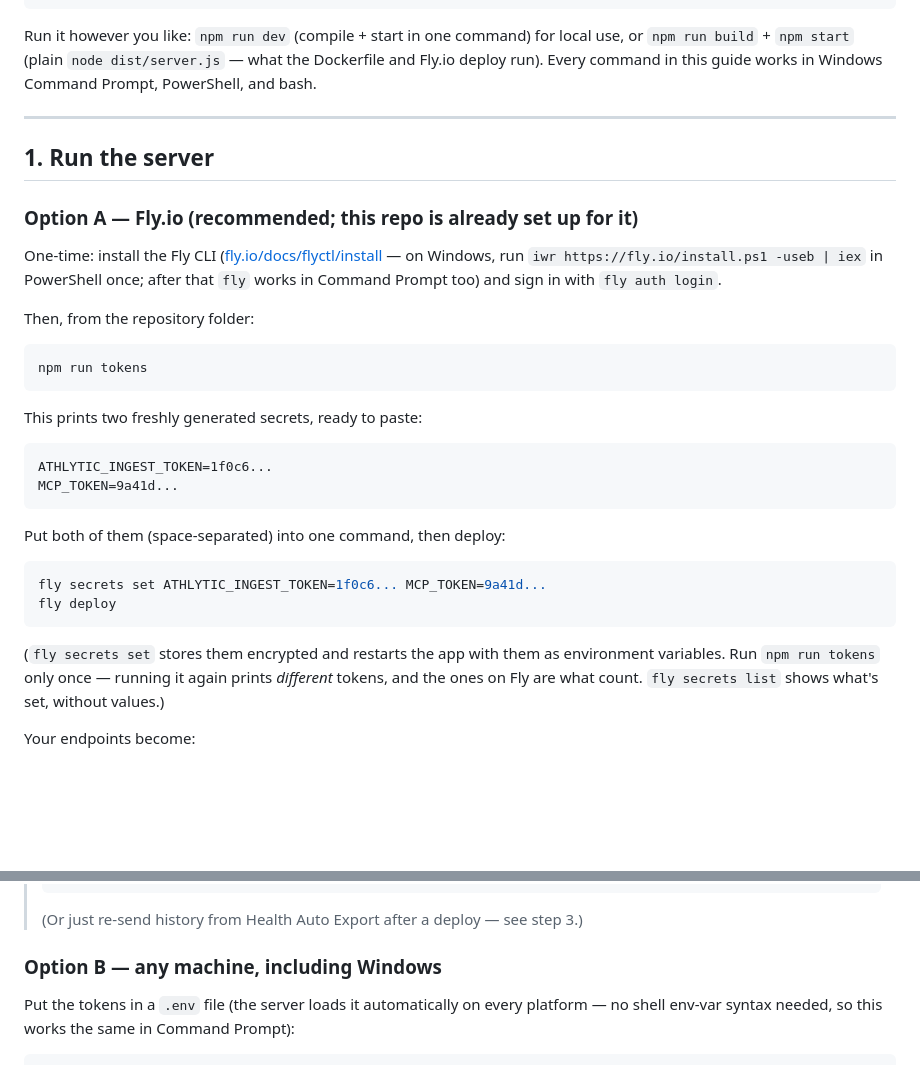
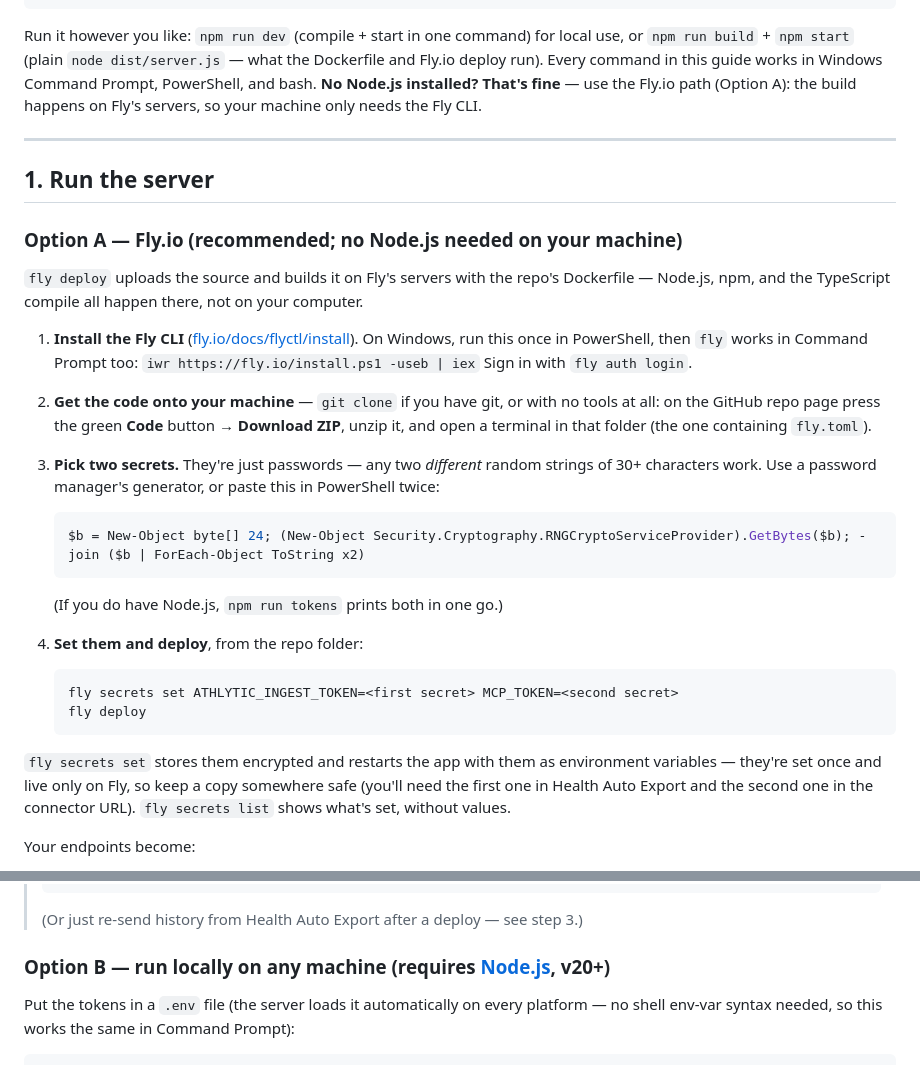
Before and after one commit to arandomguywithaname/calendar-repository, a Markdown page: ATHLYTIC.md, 2 parts joined by grey strips. Rendered like a GitHub page; blank space fills up the shorter version.

Commit message:
Document the no-Node.js setup path
Fly.io builds the app on its own servers from the Dockerfile, so a
machine with only the Fly CLI can deploy: spell that out, add a
Download-ZIP option for getting the code, and give token-generation
alternatives (password manager, PowerShell one-liner) so npm run tokens
is optional. Mark the local-run option as the one that needs Node.js.

Co-Authored-By: Claude <noreply@anthropic.com>
Claude-Session: https://claude.ai/code/session_01F3rFpAA72d8xjSbX3zHuHV

````diff
--- a/ATHLYTIC.md
+++ b/ATHLYTIC.md
@@ -20,40 +20,47 @@ Apple Watch ──▶ Apple Health ──▶ Health Auto Export ──▶ this s
 Run it however you like: `npm run dev` (compile + start in one command) for local use, or
 `npm run build` + `npm start` (plain `node dist/server.js` — what the Dockerfile and Fly.io deploy run).
 Every command in this guide works in Windows Command Prompt, PowerShell, and bash.
+**No Node.js installed? That's fine** — use the Fly.io path (Option A): the build happens on
+Fly's servers, so your machine only needs the Fly CLI.
 
 ---
 
 ## 1. Run the server
 
-### Option A — Fly.io (recommended; this repo is already set up for it)
+### Option A — Fly.io (recommended; no Node.js needed on your machine)
 
-One-time: install the Fly CLI ([fly.io/docs/flyctl/install](https://fly.io/docs/flyctl/install/) —
-on Windows, run `iwr https://fly.io/install.ps1 -useb | iex` in PowerShell once; after that `fly`
-works in Command Prompt too) and sign in with `fly auth login`.
+`fly deploy` uploads the source and builds it on Fly's servers with the repo's Dockerfile —
+Node.js, npm, and the TypeScript compile all happen there, not on your computer.
 
-Then, from the repository folder:
+1. **Install the Fly CLI** ([fly.io/docs/flyctl/install](https://fly.io/docs/flyctl/install/)).
+   On Windows, run this once in PowerShell, then `fly` works in Command Prompt too:
+   `iwr https://fly.io/install.ps1 -useb | iex`
+   Sign in with `fly auth login`.
 
-```bash
-npm run tokens
-```
+2. **Get the code onto your machine** — `git clone` if you have git, or with no tools at all:
+   on the GitHub repo page press the green **Code** button → **Download ZIP**, unzip it, and open
+   a terminal in that folder (the one containing `fly.toml`).
 
-This prints two freshly generated secrets, ready to paste:
+3. **Pick two secrets.** They're just passwords — any two *different* random strings of 30+
+   characters work. Use a password manager's generator, or paste this in PowerShell twice:
 
-```
-ATHLYTIC_INGEST_TOKEN=1f0c6...
-MCP_TOKEN=9a41d...
-```
+   ```powershell
+   $b = New-Object byte[] 24; (New-Object Security.Cryptography.RNGCryptoServiceProvider).GetBytes($b); -join ($b | ForEach-Object ToString x2)
+   ```
 
-Put both of them (space-separated) into one command, then deploy:
+   (If you do have Node.js, `npm run tokens` prints both in one go.)
 
-```bash
-fly secrets set ATHLYTIC_INGEST_TOKEN=1f0c6... MCP_TOKEN=9a41d...
-fly deploy
-```
+4. **Set them and deploy**, from the repo folder:
 
-(`fly secrets set` stores them encrypted and restarts the app with them as environment variables.
-Run `npm run tokens` only once — running it again prints *different* tokens, and the ones on Fly
-are what count. `fly secrets list` shows what's set, without values.)
+   ```
+   fly secrets set ATHLYTIC_INGEST_TOKEN=<first secret> MCP_TOKEN=<second secret>
+   fly deploy
+   ```
+
+`fly secrets set` stores them encrypted and restarts the app with them as environment variables —
+they're set once and live only on Fly, so keep a copy somewhere safe (you'll need the first one in
+Health Auto Export and the second one in the connector URL). `fly secrets list` shows what's set,
+without values.
 
 Your endpoints become:
 
@@ -74,7 +81,7 @@ Your endpoints become:
 > ```
 > (Or just re-send history from Health Auto Export after a deploy — see step 3.)
 
-### Option B — any machine, including Windows
+### Option B — run locally on any machine (requires [Node.js](https://nodejs.org), v20+)
 
 Put the tokens in a `.env` file (the server loads it automatically on every platform — no shell
 env-var syntax needed, so this works the same in Command Prompt):
````
